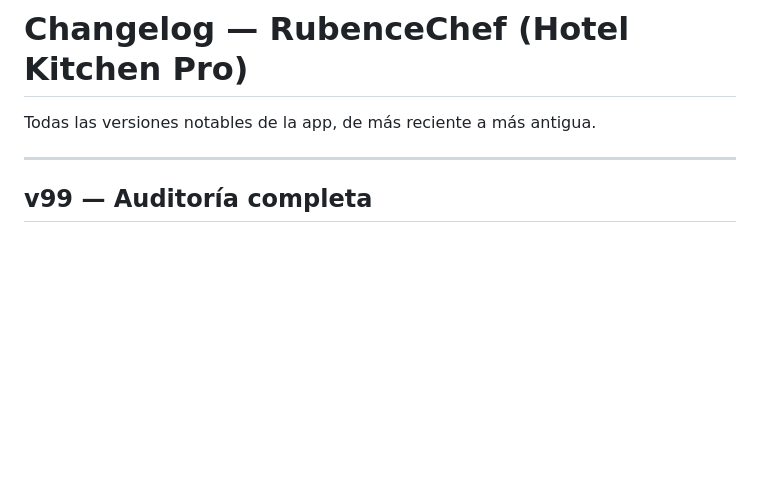
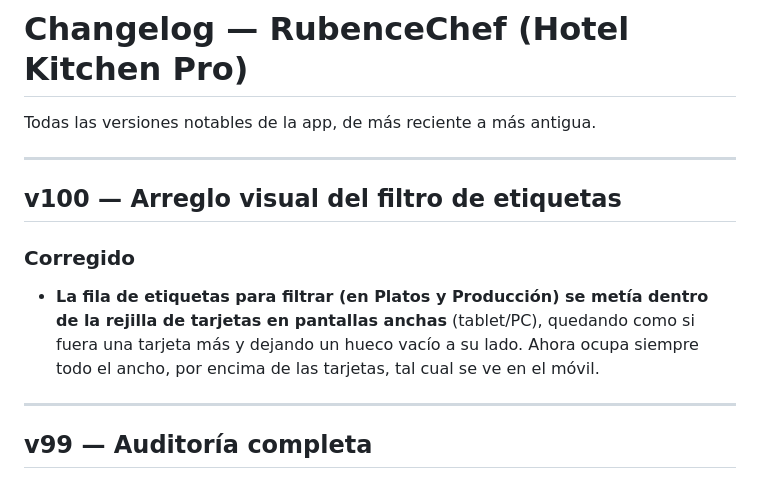
Before and after one commit to RubenBC/rubencecheff, a Markdown page: CHANGELOG.md, the part around the change. Drawn GitHub-style; blank space fills up the shorter version.

```diff
--- a/CHANGELOG.md
+++ b/CHANGELOG.md
@@ -1,6 +1,13 @@
 # Changelog — RubenceChef (Hotel Kitchen Pro)
 
 Todas las versiones notables de la app, de más reciente a más antigua.
+
+---
+
+## v100 — Arreglo visual del filtro de etiquetas
+
+### Corregido
+- **La fila de etiquetas para filtrar (en Platos y Producción) se metía dentro de la rejilla de tarjetas en pantallas anchas** (tablet/PC), quedando como si fuera una tarjeta más y dejando un hueco vacío a su lado. Ahora ocupa siempre todo el ancho, por encima de las tarjetas, tal cual se ve en el móvil.
 
 ---
 
```
